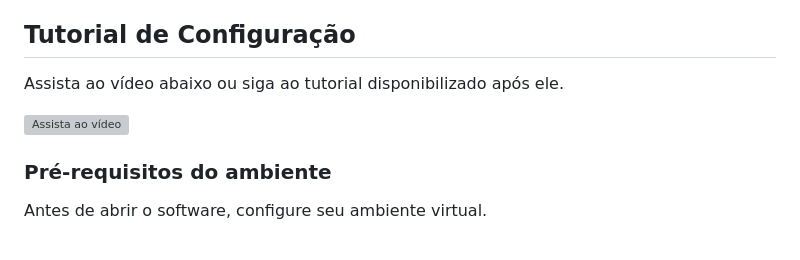
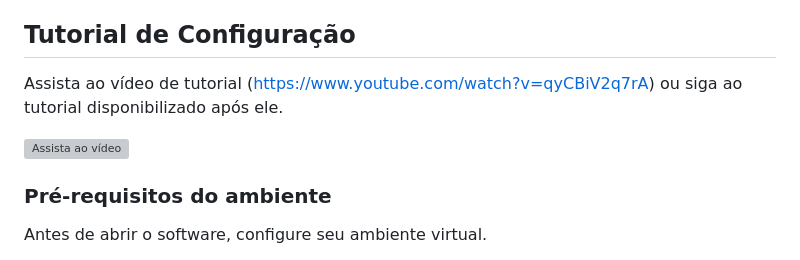
Before and after one commit to luizabasseto/firewallTester, a Markdown page: README.md, the part around the change. Rendered like a GitHub page; grey boxes are pictures that could not be loaded.

Commit message:
Update tutorial video link in README

```diff
--- a/README.md
+++ b/README.md
@@ -40,10 +40,9 @@ And forked by **Luiza Batista Basseto**, student at  **UTFPR (Federal Technologi
 
 ## Tutorial de Configuração
 
-Assista ao vídeo abaixo ou siga ao tutorial disponibilizado após ele.
+Assista ao vídeo de tutorial (https://www.youtube.com/watch?v=qyCBiV2q7rA) ou siga ao tutorial disponibilizado após ele.
 
 [![Assista ao vídeo](https://img.youtube.com/vi/qyCBiV2q7rA/0.jpg)](https://www.youtube.com/watch?v=qyCBiV2q7rA)
-
 
 ### Pré-requisitos do ambiente
 
```
